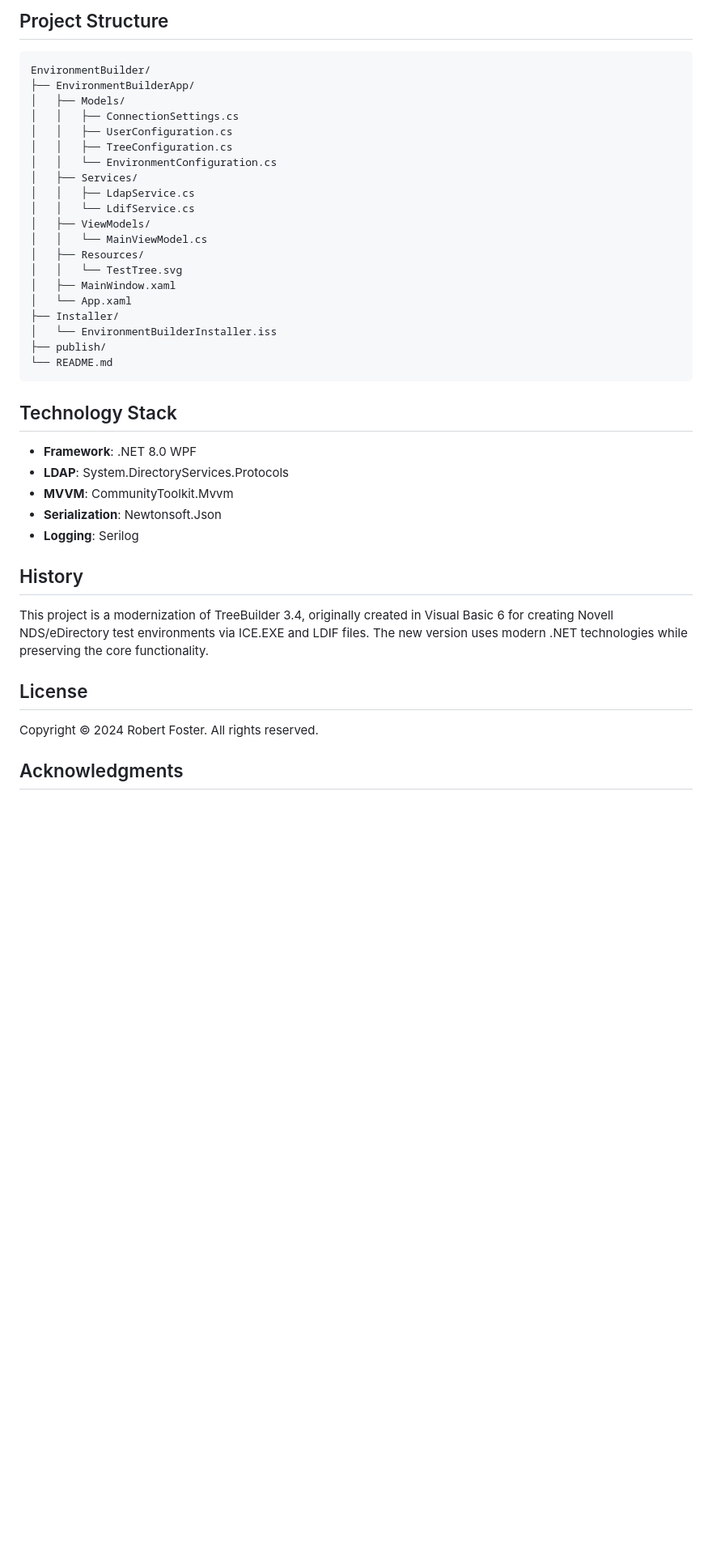
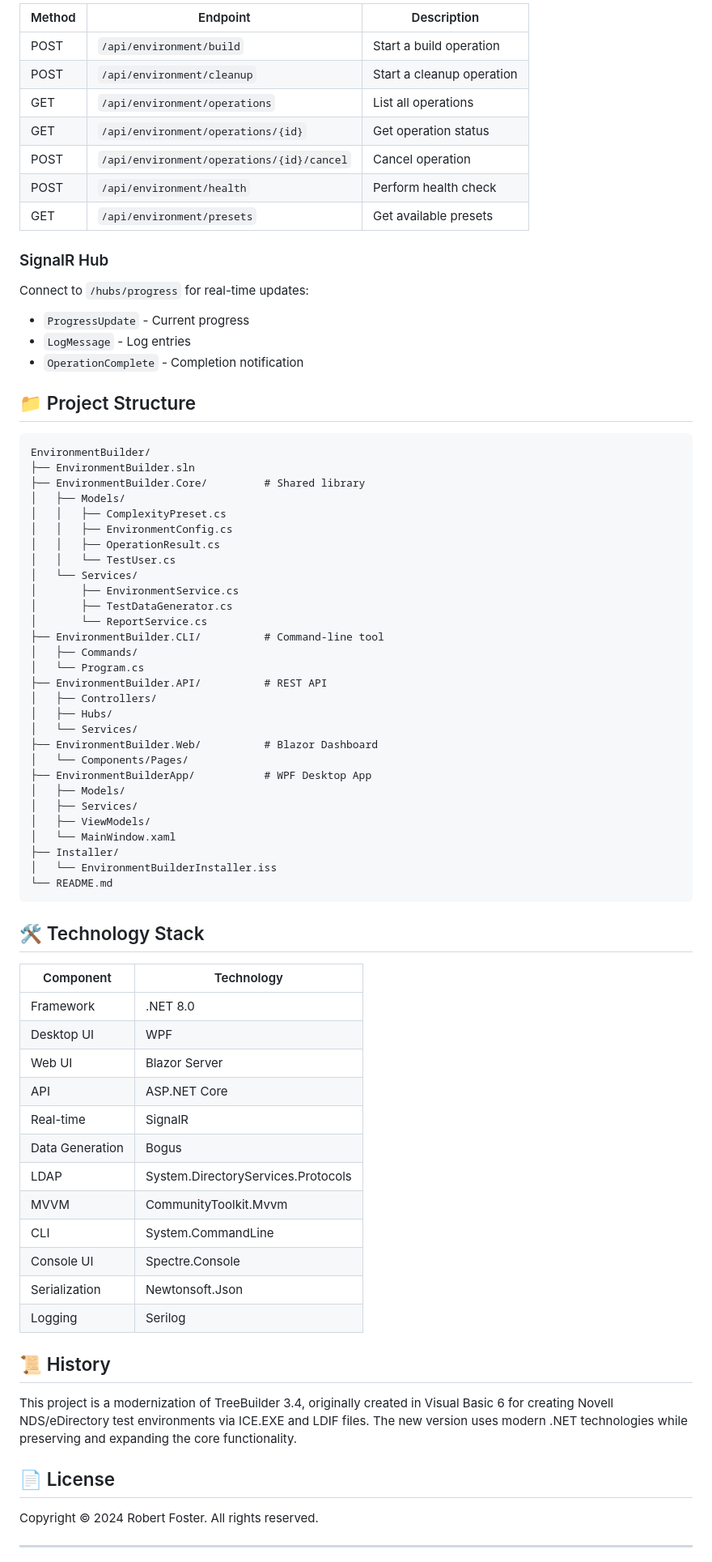
Before and after one commit to devildog5x5/TestEnvironmentBuilder, a Markdown page: EnvironmentBuilder/README.md, the part around the change printed below. Shown: that part at 81% size. GitHub-like rendering; blank space fills up the shorter version.

Commit message:
Update README with complete feature documentation

````diff
--- a/EnvironmentBuilder/README.md
+++ b/EnvironmentBuilder/README.md
@@ -111,44 +150,78 @@ dotnet publish -c Release -r win-x64 --self-contained true
 
-## Project Structure
+| Method | Endpoint | Description |
+|--------|----------|-------------|
+| POST | `/api/environment/build` | Start a build operation |
+| POST | `/api/environment/cleanup` | Start a cleanup operation |
+| GET | `/api/environment/operations` | List all operations |
+| GET | `/api/environment/operations/{id}` | Get operation status |
+| POST | `/api/environment/operations/{id}/cancel` | Cancel operation |
+| POST | `/api/environment/health` | Perform health check |
+| GET | `/api/environment/presets` | Get available presets |
+
+### SignalR Hub
+Connect to `/hubs/progress` for real-time updates:
+- `ProgressUpdate` - Current progress
+- `LogMessage` - Log entries
+- `OperationComplete` - Completion notification
+
+## 📁 Project Structure
 
 ```
 EnvironmentBuilder/
-├── EnvironmentBuilderApp/
+├── EnvironmentBuilder.sln
+├── EnvironmentBuilder.Core/         # Shared library
 │   ├── Models/
-│   │   ├── ConnectionSettings.cs
-│   │   ├── UserConfiguration.cs
-│   │   ├── TreeConfiguration.cs
-│   │   └── EnvironmentConfiguration.cs
+│   │   ├── ComplexityPreset.cs
+│   │   ├── EnvironmentConfig.cs
+│   │   ├── OperationResult.cs
+│   │   └── TestUser.cs
+│   └── Services/
+│       ├── EnvironmentService.cs
+│       ├── TestDataGenerator.cs
+│       └── ReportService.cs
+├── EnvironmentBuilder.CLI/          # Command-line tool
+│   ├── Commands/
+│   └── Program.cs
+├── EnvironmentBuilder.API/          # REST API
+│   ├── Controllers/
+│   ├── Hubs/
+│   └── Services/
+├── EnvironmentBuilder.Web/          # Blazor Dashboard
+│   └── Components/Pages/
+├── EnvironmentBuilderApp/           # WPF Desktop App
+│   ├── Models/
 │   ├── Services/
-│   │   ├── LdapService.cs
-│   │   └── LdifService.cs
 │   ├── ViewModels/
-│   │   └── MainViewModel.cs
-│   ├── Resources/
-│   │   └── TestTree.svg
-│   ├── MainWindow.xaml
-│   └── App.xaml
+│   └── MainWindow.xaml
 ├── Installer/
 │   └── EnvironmentBuilderInstaller.iss
-├── publish/
 └── README.md
 ```
 
-## Technology Stack
+## 🛠️ Technology Stack
 
-- **Framework**: .NET 8.0 WPF
-- **LDAP**: System.DirectoryServices.Protocols
-- **MVVM**: CommunityToolkit.Mvvm
-- **Serialization**: Newtonsoft.Json
-- **Logging**: Serilog
+| Component | Technology |
+|-----------|------------|
+| Framework | .NET 8.0 |
+| Desktop UI | WPF |
+| Web UI | Blazor Server |
+| API | ASP.NET Core |
+| Real-time | SignalR |
+| Data Generation | Bogus |
+| LDAP | System.DirectoryServices.Protocols |
+| MVVM | CommunityToolkit.Mvvm |
+| CLI | System.CommandLine |
+| Console UI | Spectre.Console |
+| Serialization | Newtonsoft.Json |
+| Logging | Serilog |
 
-## History
+## 📜 History
 
-This project is a modernization of TreeBuilder 3.4, originally created in Visual Basic 6 for creating Novell NDS/eDirectory test environments via ICE.EXE and LDIF files. The new version uses modern .NET technologies while preserving the core functionality.
+This project is a modernization of TreeBuilder 3.4, originally created in Visual Basic 6 for creating Novell NDS/eDirectory test environments via ICE.EXE and LDIF files. The new version uses modern .NET technologies while preserving and expanding the core functionality.
 
-## License
+## 📄 License
 
 Copyright © 2024 Robert Foster. All rights reserved.
 
-## Acknowledgments
+---
 
````
Also changed, not shown: other parts of EnvironmentBuilder/README.md (+113 -75 lines).
